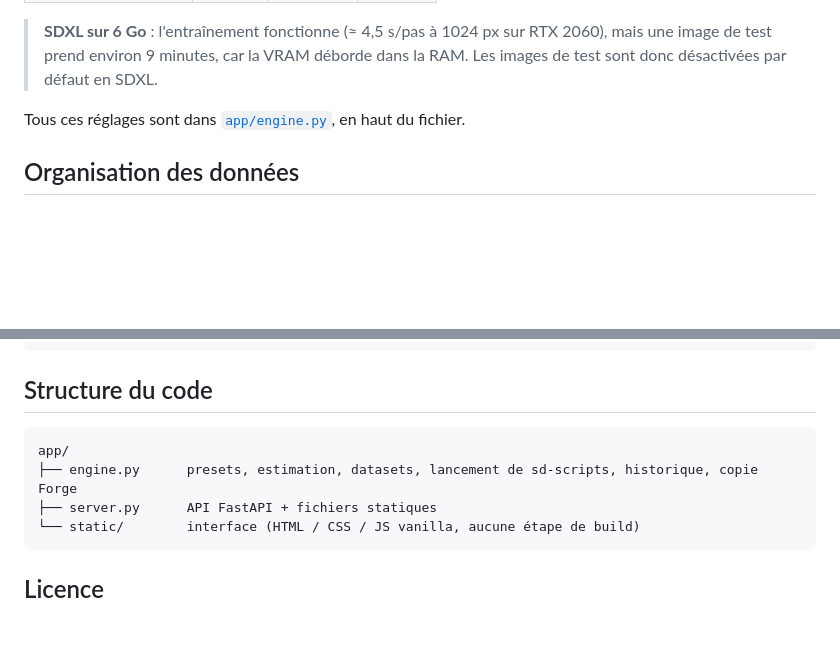
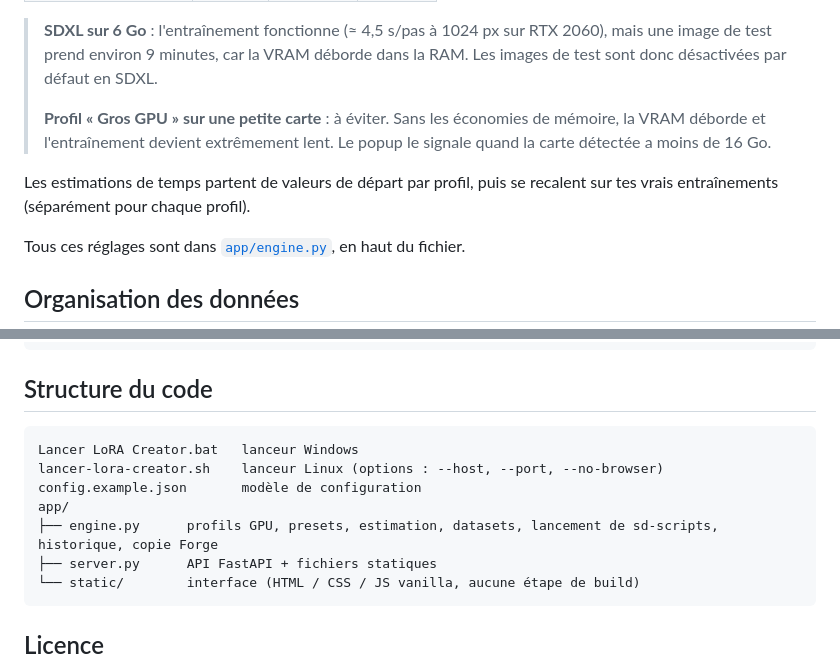
Before and after one commit to ArthureCodage/lora-creator, a Markdown page: README.md, 2 parts joined by grey strips. Rendered like a GitHub page; blank space fills up the shorter version.

````diff
--- a/README.md
+++ b/README.md
@@ -113,6 +163,12 @@ Nombre de pas visés :
 
 > **SDXL sur 6 Go** : l'entraînement fonctionne (≈ 4,5 s/pas à 1024 px sur RTX 2060), mais une image de test prend
 > environ 9 minutes, car la VRAM déborde dans la RAM. Les images de test sont donc désactivées par défaut en SDXL.
+>
+> **Profil « Gros GPU » sur une petite carte** : à éviter. Sans les économies de mémoire, la VRAM déborde et
+> l'entraînement devient extrêmement lent. Le popup le signale quand la carte détectée a moins de 16 Go.
+
+Les estimations de temps partent de valeurs de départ par profil, puis se recalent sur tes vrais entraînements
+(séparément pour chaque profil).
 
 Tous ces réglages sont dans [`app/engine.py`](app/engine.py), en haut du fichier.
 
@@ -134,8 +190,11 @@ data_dir/
 ## Structure du code
 
 ```
+Lancer LoRA Creator.bat   lanceur Windows
+lancer-lora-creator.sh    lanceur Linux (options : --host, --port, --no-browser)
+config.example.json       modèle de configuration
 app/
-├── engine.py      presets, estimation, datasets, lancement de sd-scripts, historique, copie Forge
+├── engine.py      profils GPU, presets, estimation, datasets, lancement de sd-scripts, historique, copie Forge
 ├── server.py      API FastAPI + fichiers statiques
 └── static/        interface (HTML / CSS / JS vanilla, aucune étape de build)
 ```
````
Also changed, not shown: other parts of README.md (+68 -18 lines), docs/images-legendes.jpg, docs/popup-gpu.jpg (added), 8 other files.
